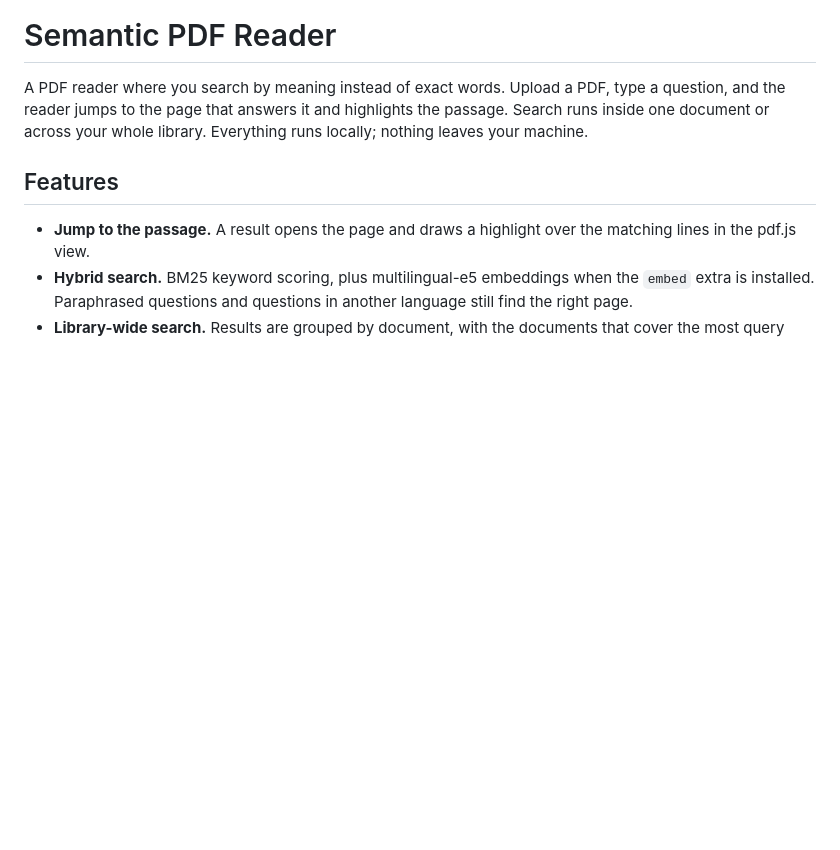
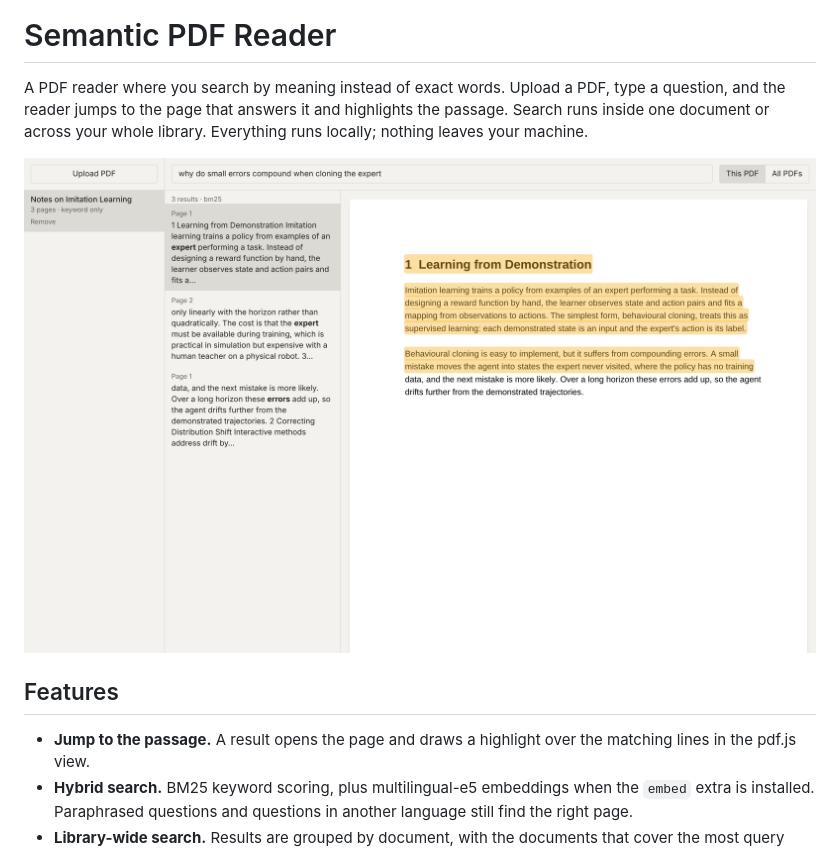
Before and after one commit to fredwang1012/semantic-pdf-reader, a Markdown page: README.md, the part around the change. Rendered like a GitHub page; pictures changed too: docs/screenshot.png (added); blank space fills up the shorter version.

Commit message:
Add a screenshot of the reader to the README
Captured with Playwright against the built app, on a generated
three-page PDF of original notes, in keyword-only mode.

```diff
--- a/README.md
+++ b/README.md
@@ -3,6 +3,8 @@
 A PDF reader where you search by meaning instead of exact words. Upload a PDF, type a question, and the reader jumps
 to the page that answers it and highlights the passage. Search runs inside one document or across your whole library.
 Everything runs locally; nothing leaves your machine.
+
+![The reader with a question in the search box, three results in the sidebar, and the matching passage highlighted on the PDF page](docs/screenshot.png)
 
 ## Features
 
```
